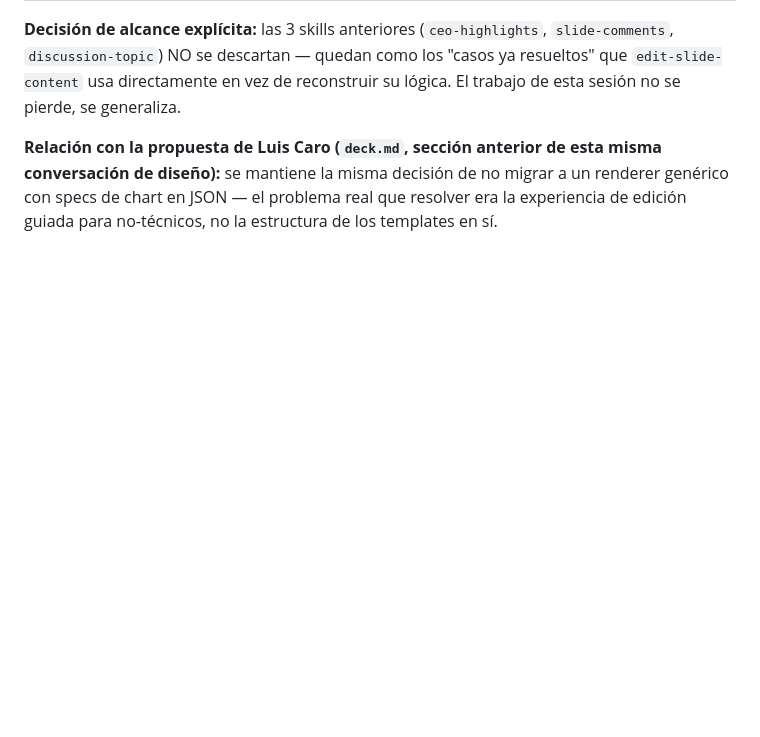
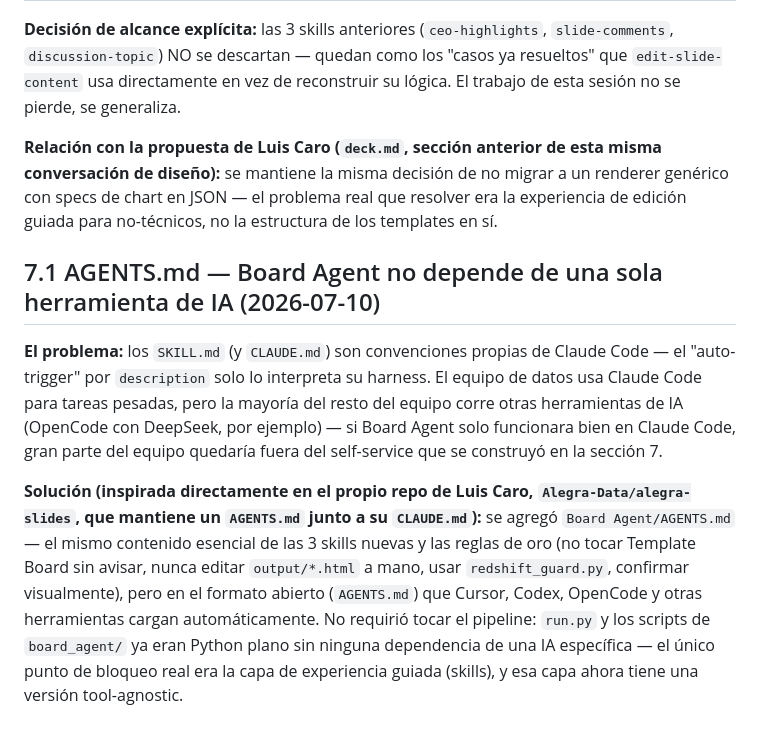
Before and after one commit to sebastian-hernandez514/board-agent, a Markdown page: docs/AGENT_ARCHITECTURE.md, the part around the change. Drawn GitHub-style; blank space fills up the shorter version.

```diff
--- a/docs/AGENT_ARCHITECTURE.md
+++ b/docs/AGENT_ARCHITECTURE.md
@@ -521,3 +521,21 @@ sesión no se pierde, se generaliza.
 conversación de diseño):** se mantiene la misma decisión de no migrar a un renderer genérico
 con specs de chart en JSON — el problema real que resolver era la experiencia de edición
 guiada para no-técnicos, no la estructura de los templates en sí.
+
+## 7.1 AGENTS.md — Board Agent no depende de una sola herramienta de IA (2026-07-10)
+
+**El problema:** los `SKILL.md` (y `CLAUDE.md`) son convenciones propias de Claude Code — el
+"auto-trigger" por `description` solo lo interpreta su harness. El equipo de datos usa Claude
+Code para tareas pesadas, pero la mayoría del resto del equipo corre otras herramientas de IA
+(OpenCode con DeepSeek, por ejemplo) — si Board Agent solo funcionara bien en Claude Code,
+gran parte del equipo quedaría fuera del self-service que se construyó en la sección 7.
+
+**Solución (inspirada directamente en el propio repo de Luis Caro,
+`Alegra-Data/alegra-slides`, que mantiene un `AGENTS.md` junto a su `CLAUDE.md`):** se agregó
+`Board Agent/AGENTS.md` — el mismo contenido esencial de las 3 skills nuevas y las reglas de
+oro (no tocar Template Board sin avisar, nunca editar `output/*.html` a mano, usar
+`redshift_guard.py`, confirmar visualmente), pero en el formato abierto (`AGENTS.md`) que
+Cursor, Codex, OpenCode y otras herramientas cargan automáticamente. No requirió tocar el
+pipeline: `run.py` y los scripts de `board_agent/` ya eran Python plano sin ninguna
+dependencia de una IA específica — el único punto de bloqueo real era la capa de experiencia
+guiada (skills), y esa capa ahora tiene una versión tool-agnostic.
```
Also changed, not shown: AGENTS.md (added, +97 -0 lines), README.md (+2 -0 lines).
